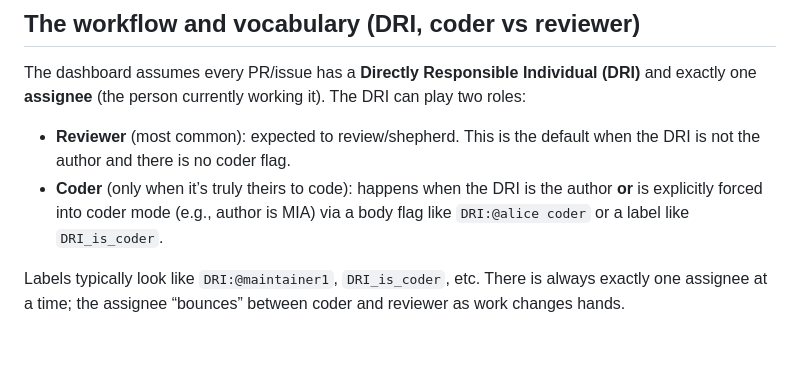
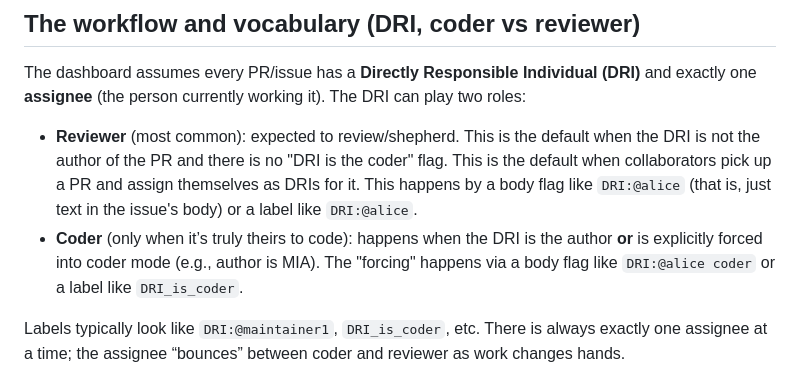
Before and after one commit to mobily-enterprises/github-repo-dash, a Markdown page: ONBOARDING.md, the part around the change. GitHub-like rendering; blank space fills up the shorter version.

Commit message:
Clarify reviewer/coder defaults in onboarding guide

```diff
--- a/ONBOARDING.md
+++ b/ONBOARDING.md
@@ -14,8 +14,8 @@ Welcome! This guide walks you through the codebase so you can confidently make c
 
 The dashboard assumes every PR/issue has a **Directly Responsible Individual (DRI)** and exactly one **assignee** (the person currently working it). The DRI can play two roles:
 
-- **Reviewer** (most common): expected to review/shepherd. This is the default when the DRI is not the author and there is no coder flag.
-- **Coder** (only when it’s truly theirs to code): happens when the DRI is the author **or** is explicitly forced into coder mode (e.g., author is MIA) via a body flag like `DRI:@alice coder` or a label like `DRI_is_coder`.
+- **Reviewer** (most common): expected to review/shepherd. This is the default when the DRI is not the author of the PR and there is no "DRI is the coder" flag. This is the default when collaborators pick up a PR and assign themselves as DRIs for it. This happens by a body flag like `DRI:@alice` (that is, just text in the issue's body) or a label like `DRI:@alice`.
+- **Coder** (only when it’s truly theirs to code): happens when the DRI is the author **or** is explicitly forced into coder mode (e.g., author is MIA). The "forcing" happens via a body flag like `DRI:@alice coder` or a label like `DRI_is_coder`.
 
 Labels typically look like `DRI:@maintainer1`, `DRI_is_coder`, etc. There is always exactly one assignee at a time; the assignee “bounces” between coder and reviewer as work changes hands.
 
```
